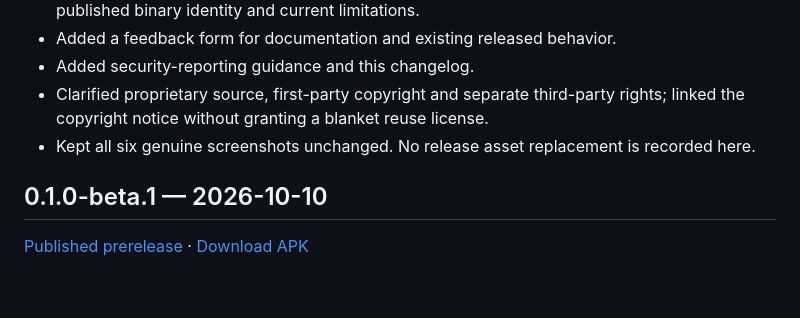
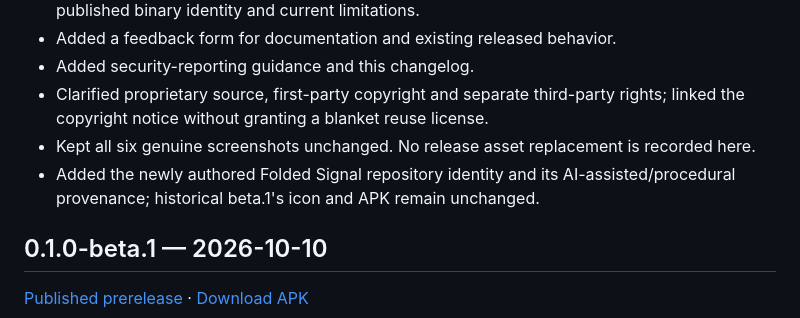
Before and after one commit to michaelxdips/NiroWear-Beta, a Markdown page: CHANGELOG.md, the part around the change. Drawn GitHub-style; blank space fills up the shorter version.

```diff
--- a/CHANGELOG.md
+++ b/CHANGELOG.md
@@ -12,6 +12,7 @@ Published binary history and completed public documentation changes.
 - Added security-reporting guidance and this changelog.
 - Clarified proprietary source, first-party copyright and separate third-party rights; linked the copyright notice without granting a blanket reuse license.
 - Kept all six genuine screenshots unchanged. No release asset replacement is recorded here.
+- Added the newly authored Folded Signal repository identity and its AI-assisted/procedural provenance; historical beta.1's icon and APK remain unchanged.
 
 ## 0.1.0-beta.1 — 2026-10-10
 
```
Also changed, not shown: README.md (+4 -0 lines), docs/branding/PROVENANCE.md (added, +9 -0 lines), docs/branding/nirowear-icon.png (added), 3 other files.
